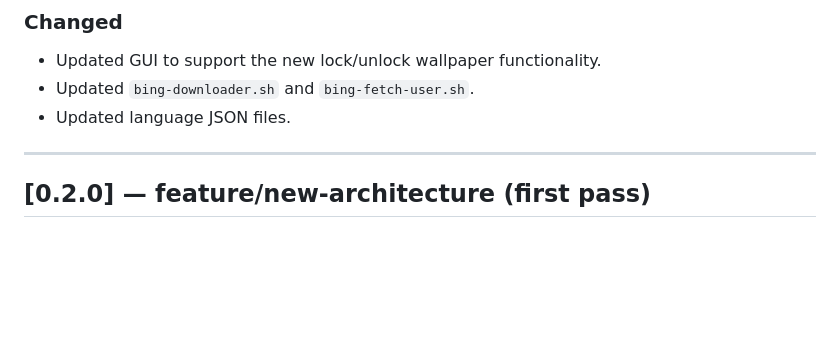
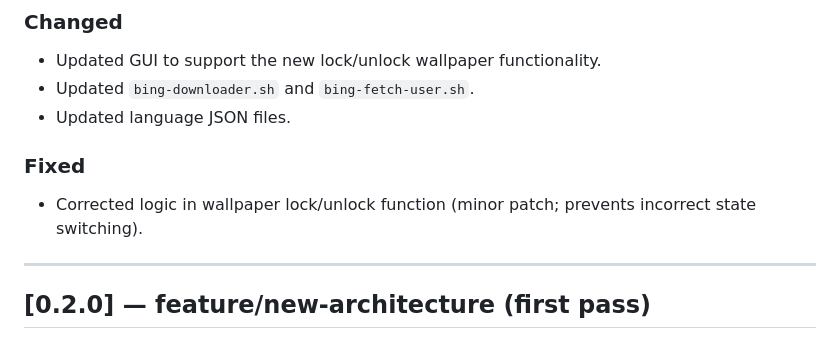
Before and after one commit to Krzysztofci/bing-glava-suite, a Markdown page: CHANGELOG.md, the part around the change. Rendered like a GitHub page; blank space fills up the shorter version.

Commit message:
Update CHANGELOG with fixed issues section
Added a new section for fixed issues in the changelog.

```diff
--- a/CHANGELOG.md
+++ b/CHANGELOG.md
@@ -38,6 +38,9 @@ Example profile "Circle Center":
 - Updated GUI to support the new lock/unlock wallpaper functionality.
 - Updated `bing-downloader.sh` and `bing-fetch-user.sh`.
 - Updated language JSON files.
+
+### Fixed
+- Corrected logic in wallpaper lock/unlock function (minor patch; prevents incorrect state switching).
 ---
 
 ## [0.2.0] — feature/new-architecture (first pass)
```
